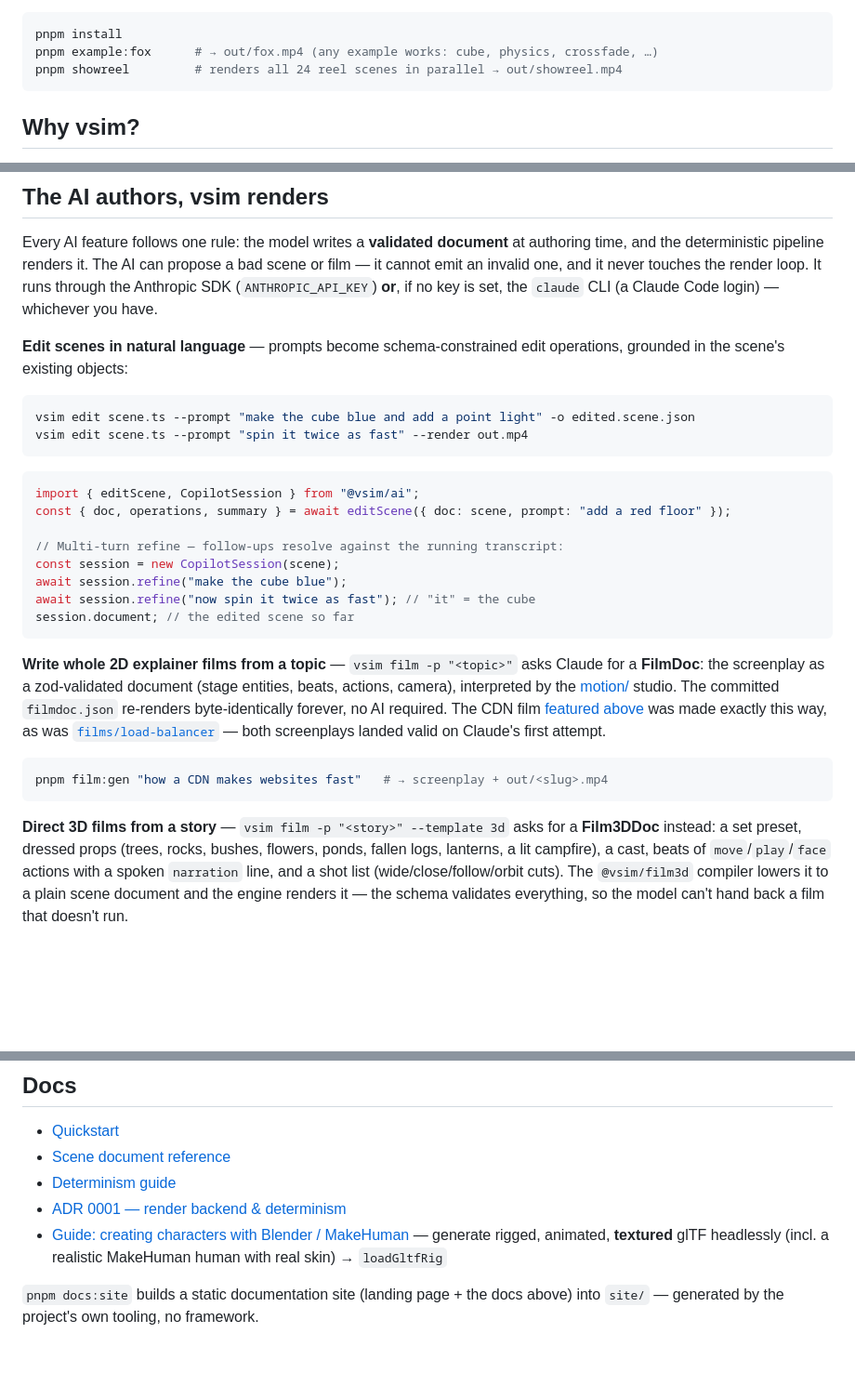
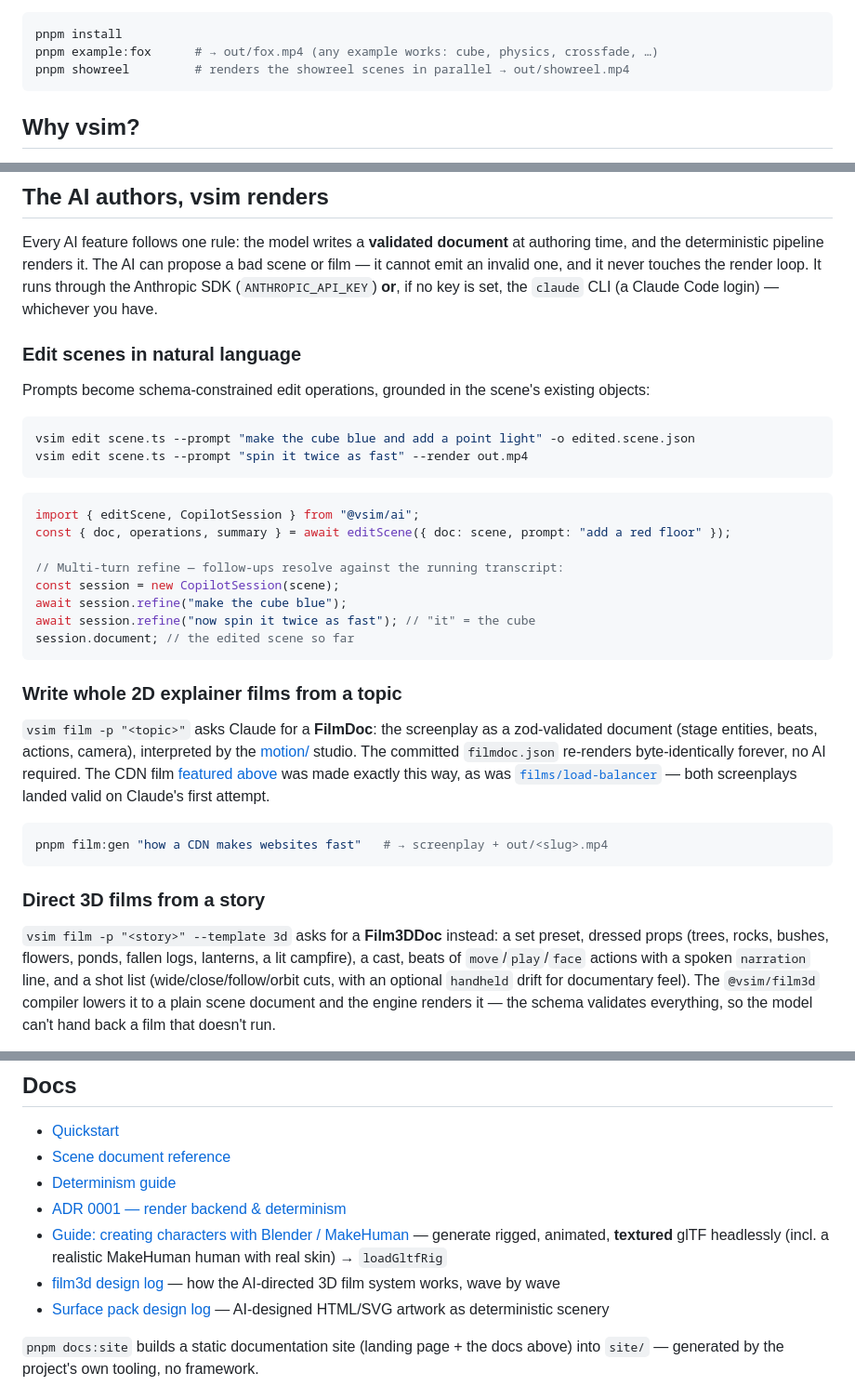
Before and after one commit to kunalkushwaha/vsim, a Markdown page: README.md, 3 parts joined by grey strips. Shown at 93% size. GitHub-like rendering; blank space fills up the shorter version.

````diff
--- a/README.md
+++ b/README.md
@@ -87,7 +98,7 @@ lip-sync, procedural parks, a trotting quadruped, and more:
 ```bash
 pnpm install
 pnpm example:fox      # → out/fox.mp4 (any example works: cube, physics, crossfade, …)
-pnpm showreel         # renders all 24 reel scenes in parallel → out/showreel.mp4
+pnpm showreel         # renders the showreel scenes in parallel → out/showreel.mp4
 ```
 
 ## Why vsim?
@@ -138,7 +149,9 @@ it cannot emit an invalid one, and it never touches the render loop. It runs thr
 Anthropic SDK (`ANTHROPIC_API_KEY`) **or**, if no key is set, the `claude` CLI (a Claude
 Code login) — whichever you have.
 
-**Edit scenes in natural language** — prompts become schema-constrained edit operations,
+### Edit scenes in natural language
+
+Prompts become schema-constrained edit operations,
 grounded in the scene's existing objects:
 
 ```bash
@@ -157,7 +170,9 @@ await session.refine("now spin it twice as fast"); // "it" = the cube
 session.document; // the edited scene so far
 ```
 
-**Write whole 2D explainer films from a topic** — `vsim film -p "<topic>"` asks Claude for
+### Write whole 2D explainer films from a topic
+
+`vsim film -p "<topic>"` asks Claude for
 a **FilmDoc**: the screenplay as a zod-validated document (stage entities, beats, actions,
 camera), interpreted by the [motion/](#motion--films-from-svg--css) studio. The committed
 `filmdoc.json` re-renders byte-identically forever, no AI required. The CDN film
@@ -169,10 +184,13 @@ valid on Claude's first attempt.
 pnpm film:gen "how a CDN makes websites fast"   # → screenplay + out/<slug>.mp4
 ```
 
-**Direct 3D films from a story** — `vsim film -p "<story>" --template 3d` asks for a
+### Direct 3D films from a story
+
+`vsim film -p "<story>" --template 3d` asks for a
 **Film3DDoc** instead: a set preset, dressed props (trees, rocks, bushes, flowers, ponds,
 fallen logs, lanterns, a lit campfire), a cast, beats of `move`/`play`/`face` actions with
-a spoken `narration` line, and a shot list (wide/close/follow/orbit cuts). The
+a spoken `narration` line, and a shot list (wide/close/follow/orbit cuts, with an
+optional `handheld` drift for documentary feel). The
 `@vsim/film3d` compiler lowers it to a plain scene document and the engine renders it —
 the schema validates everything, so the model can't hand back a film that doesn't run.
 
@@ -335,6 +363,8 @@ Prefer the AI to write the screenplay? See
 - [Determinism guide](./docs/determinism.md)
 - [ADR 0001 — render backend & determinism](./docs/decisions/0001-render-backend-and-determinism.md)
 - [Guide: creating characters with Blender / MakeHuman](./docs/guides/blender-characters.md) — generate rigged, animated, **textured** glTF headlessly (incl. a realistic MakeHuman human with real skin) → `loadGltfRig`
+- [film3d design log](./docs/plan-film3d.md) — how the AI-directed 3D film system works, wave by wave
+- [Surface pack design log](./docs/plan-surface-pack.md) — AI-designed HTML/SVG artwork as deterministic scenery
 
 `pnpm docs:site` builds a static documentation site (landing page + the docs above) into
 `site/` — generated by the project's own tooling, no framework.
````
Also changed, not shown: other parts of README.md (+53 -32 lines).
